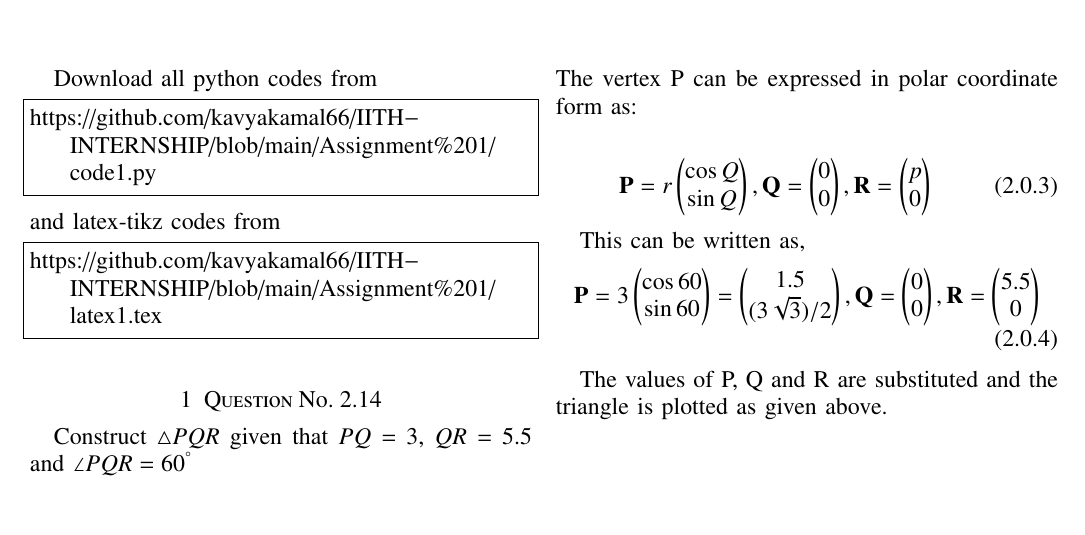
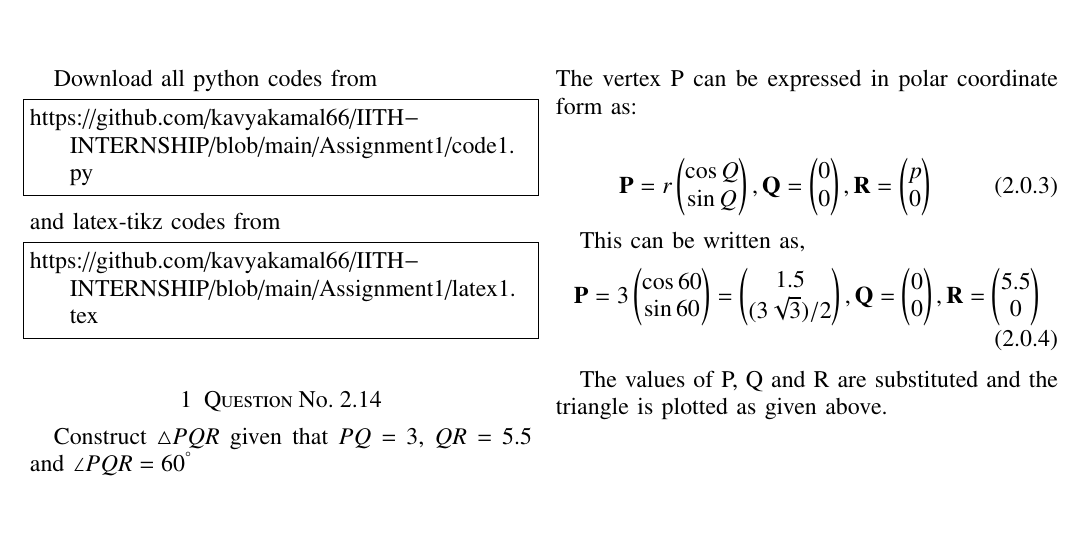
Before and after one commit to kavyakamal66/IITH-INTERNSHIP, a LaTeX problem sheet (Assignment1/latex1.tex): part of the page, cut so that both start at the same text. Compiled offline with pdfLaTeX.

Commit message:
Update latex1.tex

```diff
--- a/Assignment1/latex1.tex
+++ b/Assignment1/latex1.tex
@@ -132,13 +132,13 @@ columns=fullflexible
 \renewcommand{\thetable}{\theenumi}
 Download all python codes from
 \begin{lstlisting}
-https://github.com/kavyakamal66/IITH-INTERNSHIP/blob/main/Assignment%201/code1.py
+https://github.com/kavyakamal66/IITH-INTERNSHIP/blob/main/Assignment1/code1.py
 \end{lstlisting}
 %
 and latex-tikz codes from
 %
 \begin{lstlisting}
-https://github.com/kavyakamal66/IITH-INTERNSHIP/blob/main/Assignment%201/latex1.tex
+https://github.com/kavyakamal66/IITH-INTERNSHIP/blob/main/Assignment1/latex1.tex
 \end{lstlisting}
 \section{Question No. 2.14}
 Construct $\triangle PQR$  given that $PQ= 3$, $QR=5.5$ and $\angle PQR=60^{\degree}$ \\
```
